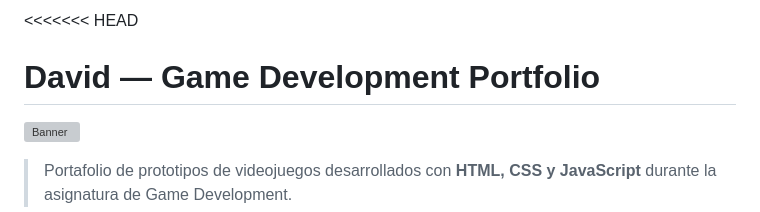
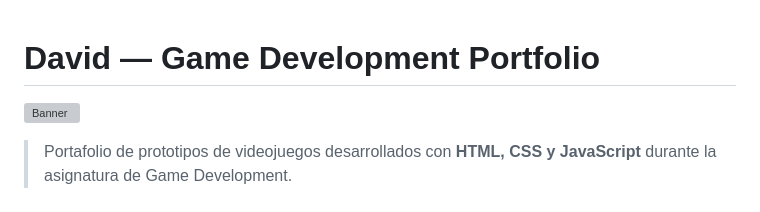
Before and after one commit to david23444/game-development-portfolio-A, a Markdown page: README.md, the part around the change. Rendered like a GitHub page; grey boxes are pictures that could not be loaded.

Commit message:
Fix merge conflict in README.md

```diff
--- a/README.md
+++ b/README.md
@@ -1,4 +1,4 @@
-<<<<<<< HEAD
+
 # David — Game Development Portfolio
 
 ![Banner](assets/banner.jpg)
```
